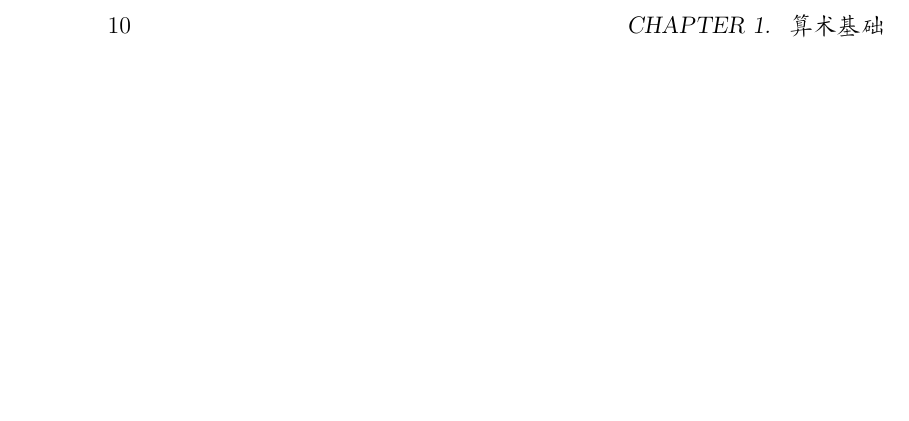
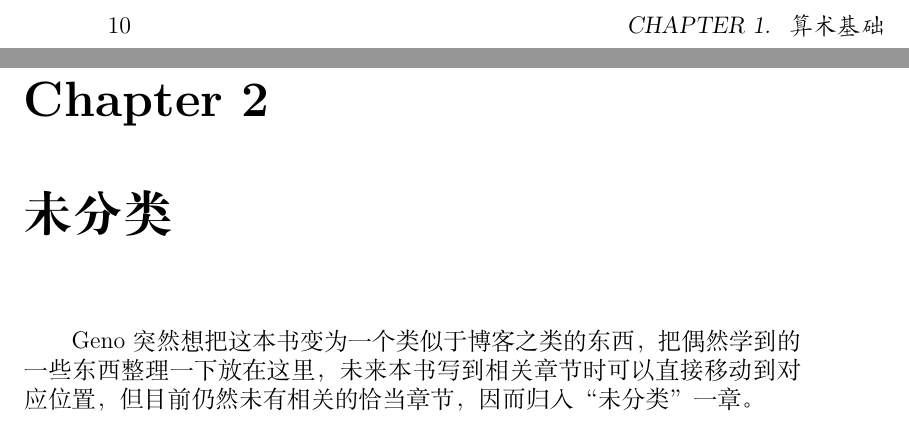
Before and after one commit to Geno1024/CST-Live-Guide, a LaTeX book (CST-Live-Guide.tex, which reads Uncategorized/intro.tex): part of page 15 of 16 before the commit and two parts of pages 15 and 16 of 18 after it, the two joined at a grey line, cut so that both start at the same text, the shorter picture padded with empty space. Compiled offline with XeLaTeX.

Commit message:
[Update] want to write some uncategorized section like a blog.

```diff
--- /dev/null
+++ b/Uncategorized/intro.tex
@@ -0,0 +1,2 @@
+\chapter{未分类}\label{ch:Uncategorized}
+    Geno 突然想把这本书变为一个类似于博客之类的东西，把偶然学到的一些东西整理一下放在这里，未来本书写到相关章节时可以直接移动到对应位置，但目前仍然未有相关的恰当章节，因而归入“未分类”一章。
```
Also changed, not shown: CST-Live-Guide.tex (+2 -0 lines).
